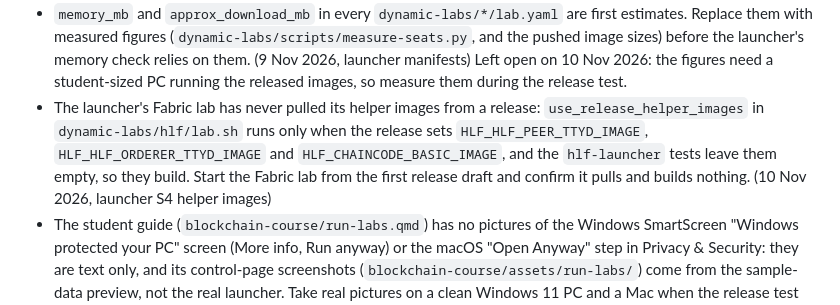
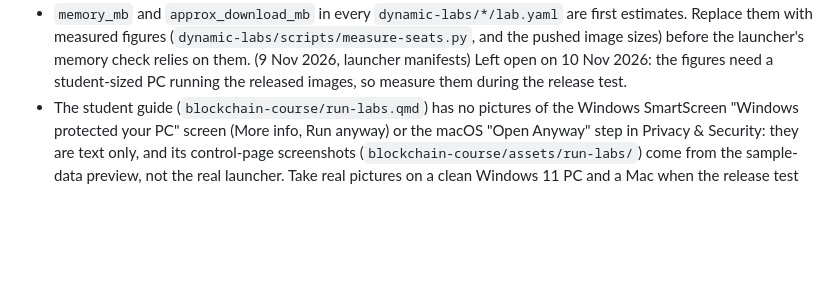
Before and after one commit to astevegreen/blockchain-technology-course, a Markdown page: docs/follow-ups.md, the part around the change. GitHub-like rendering; blank space fills up the shorter version.

Commit message:
Follow-ups: the launcher's Fabric lab pulls its helper images from a release
Checked on a Windows 11 PC on 10 Nov 2026 with the 2026.11.10-7 images (run 42755031048): the lab started
through the launcher, and hlf-peer-ttyd, hlf-orderer-ttyd and chaincode-basic had the image ids of their
ghcr.io digests (b2e64298, 33891215, 9aa40022) before and after. Nothing was built.

Requested: "full permission and authority to adjust on the fly to complete all the phases and also whatever items end up as follow-ups"

Co-Authored-By: Claude <noreply@anthropic.com>

```diff
--- a/docs/follow-ups.md
+++ b/docs/follow-ups.md
@@ -43,10 +43,6 @@ slide index), which is never listed here.
   measured figures (`dynamic-labs/scripts/measure-seats.py`, and the pushed image sizes) before the launcher's
   memory check relies on them. (9 Nov 2026, launcher manifests) Left open on 10 Nov 2026: the figures need a
   student-sized PC running the released images, so measure them during the release test.
-- The launcher's Fabric lab has never pulled its helper images from a release: `use_release_helper_images` in
-  `dynamic-labs/hlf/lab.sh` runs only when the release sets `HLF_HLF_PEER_TTYD_IMAGE`, `HLF_HLF_ORDERER_TTYD_IMAGE`
-  and `HLF_CHAINCODE_BASIC_IMAGE`, and the `hlf-launcher` tests leave them empty, so they build. Start the Fabric
-  lab from the first release draft and confirm it pulls and builds nothing. (10 Nov 2026, launcher S4 helper images)
 - The student guide (`blockchain-course/run-labs.qmd`) has no pictures of the Windows SmartScreen "Windows protected
   your PC" screen (More info, Run anyway) or the macOS "Open Anyway" step in Privacy & Security: they are text only,
   and its control-page screenshots (`blockchain-course/assets/run-labs/`) come from the sample-data preview, not the
```
